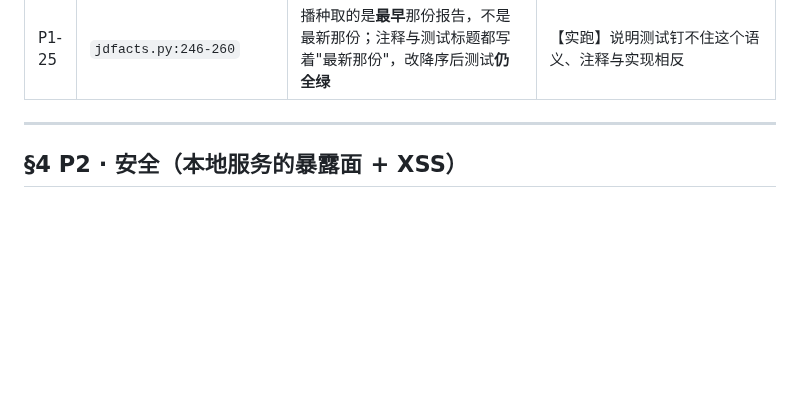
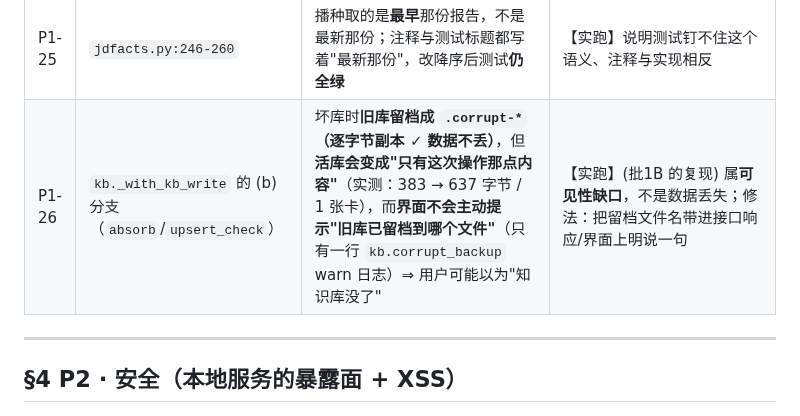
Before and after one commit to jkvhb/ai-job-search, a Markdown page: docs/全项目体检报告-2026-10-15.md, the part around the change. Rendered like a GitHub page; blank space fills up the shorter version.

```diff
--- a/docs/全项目体检报告-2026-10-15.md
+++ b/docs/全项目体检报告-2026-10-15.md
@@ -173,6 +173,7 @@
 | P1-23 | `interview.py:203` | 读 `status.json` 失败 `continue` → 那场面试**从列表里消失**（用户以为录音丢了） | 【读码】 |
 | P1-24 | `jdfacts.py:372/377/294` | 缓存命中路径独立读盘 3 次 → 报告写"复用该岗位**新时间**生成的那份"配的可能是**旧内容** | 【读码】 |
 | P1-25 | `jdfacts.py:246-260` | 播种取的是**最早**那份报告，不是最新那份；注释与测试标题都写着"最新那份"，改降序后测试**仍全绿** | 【实跑】说明测试钉不住这个语义、注释与实现相反 |
+| P1-26 | `kb._with_kb_write` 的 (b) 分支（`absorb`/`upsert_check`） | 坏库时**旧库留档成 `.corrupt-*`（逐字节副本 ✓ 数据不丢）**，但**活库会变成"只有这次操作那点内容"**（实测：383 → 637 字节 / 1 张卡），而**界面不会主动提示"旧库已留档到哪个文件"**（只有一行 `kb.corrupt_backup` warn 日志）⇒ 用户可能以为"知识库没了" | 【实跑】(批1B 的复现) 属**可见性缺口**，不是数据丢失；修法：把留档文件名带进接口响应/界面上明说一句 |
 
 ---
 
```
Also changed, not shown: docs/AI协作开发-错误复盘与铁律.md (+13 -0 lines).
